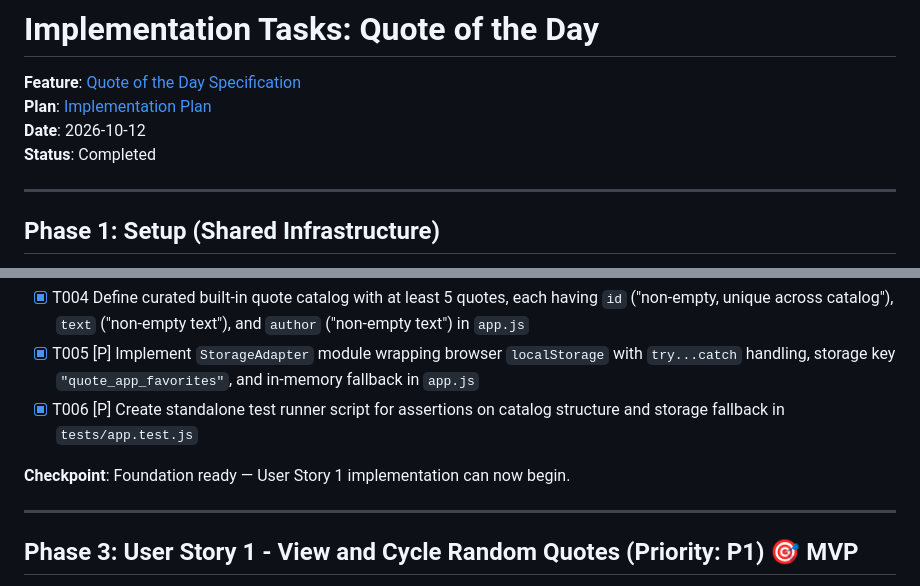
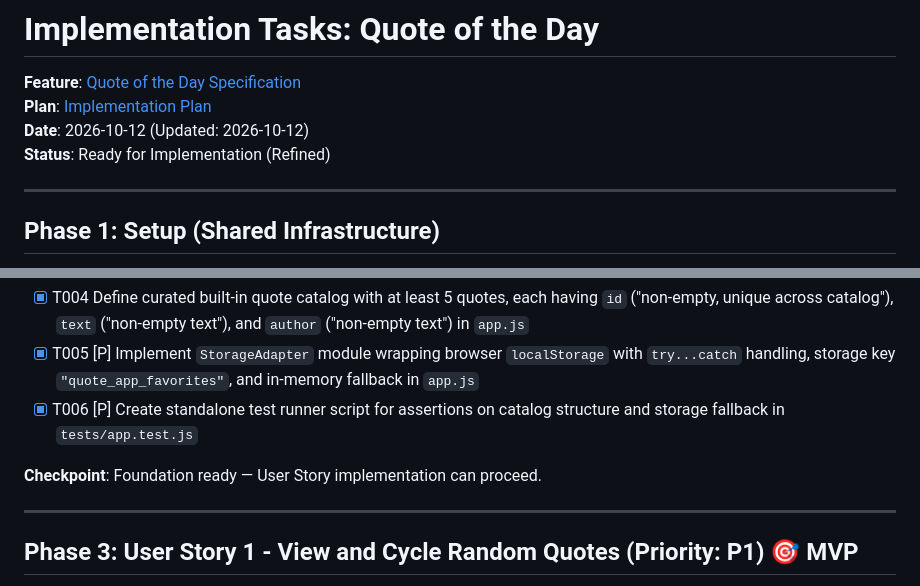
Before and after one commit to jennowo/spec-kit-week2, a Markdown page: specs/001-quote-of-the-day/tasks.md, 2 parts joined by grey strips. Drawn GitHub-style.

```diff
--- a/specs/001-quote-of-the-day/tasks.md
+++ b/specs/001-quote-of-the-day/tasks.md
@@ -2,8 +2,8 @@
 
 **Feature**: [Quote of the Day Specification](spec.md)
 **Plan**: [Implementation Plan](plan.md)
-**Date**: 2026-10-12
-**Status**: Completed
+**Date**: 2026-10-12 (Updated: 2026-10-12)
+**Status**: Ready for Implementation (Refined)
 
 ---
 
@@ -27,7 +27,7 @@
 - [X] T005 [P] Implement `StorageAdapter` module wrapping browser `localStorage` with `try...catch` handling, storage key `"quote_app_favorites"`, and in-memory fallback in `app.js`
 - [X] T006 [P] Create standalone test runner script for assertions on catalog structure and storage fallback in `tests/app.test.js`
 
-**Checkpoint**: Foundation ready — User Story 1 implementation can now begin.
+**Checkpoint**: Foundation ready — User Story implementation can proceed.
 
 ---
 
```
Also changed, not shown: other parts of specs/001-quote-of-the-day/tasks.md (+36 -13 lines).
